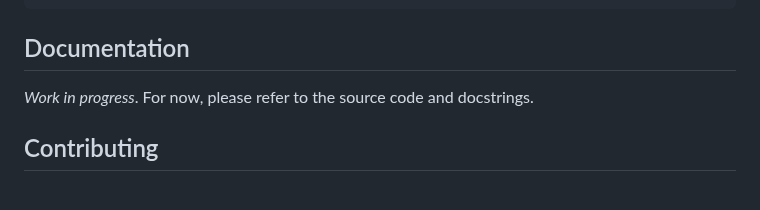
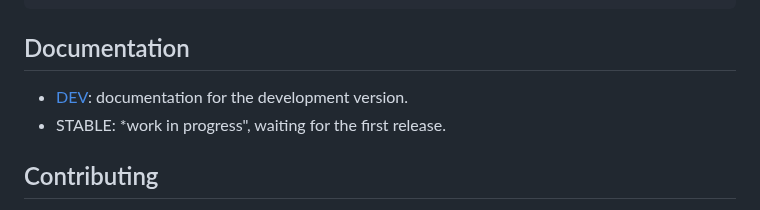
Before and after one commit to pkfrance/SpaceGroups.jl, a Markdown page: README.md, the part around the change. GitHub-like rendering.

Commit message:
Adding a link for documentation to README.md

````diff
--- a/README.md
+++ b/README.md
@@ -81,7 +81,8 @@ julia> ]
 ```
 
 ## Documentation
-*Work in progress*. For now, please refer to the source code and docstrings.
+ - [DEV](https://pkfrance.github.io/SpaceGroups.jl/dev/): documentation for the development version.
+ - STABLE: *work in progress", waiting for the first release.
 
 ## Contributing
 Contributions, bug reports, and feature suggestions are welcome! Feel free to open an issue or a pull request.
````
